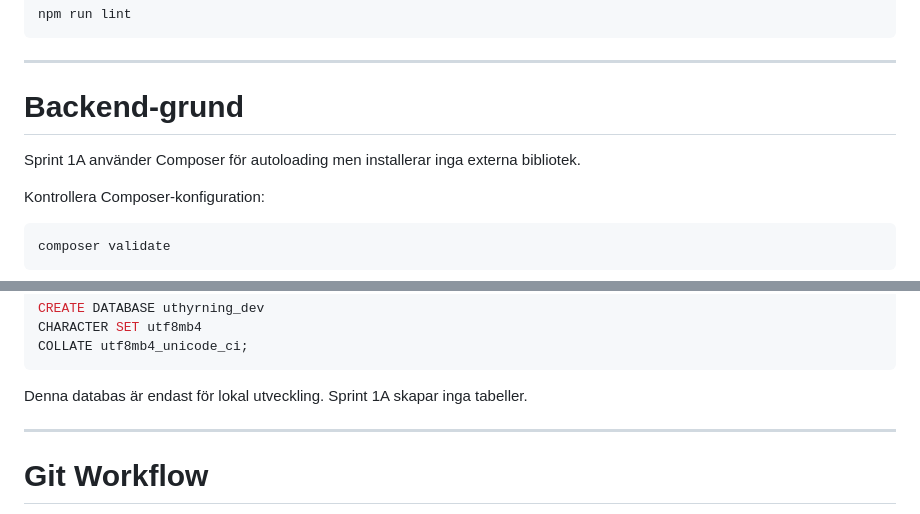
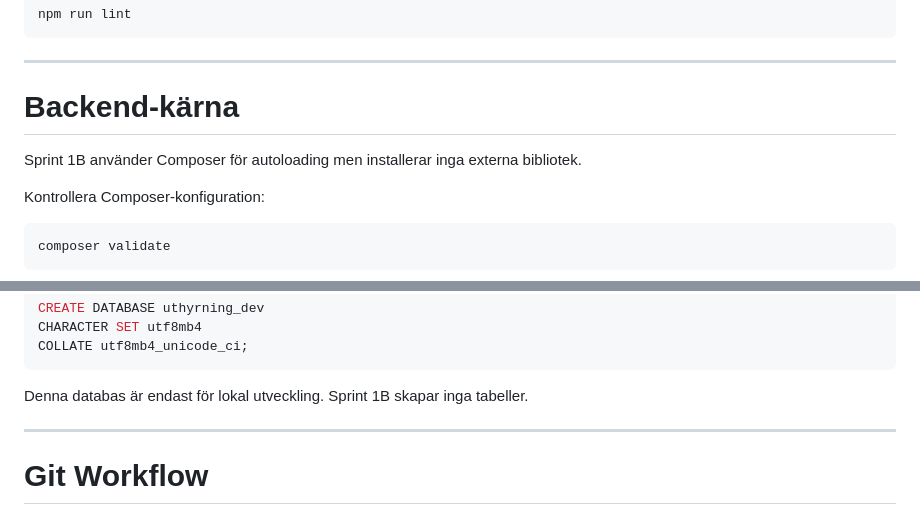
Before and after one commit to RDMackan999/Uthyrning, a Markdown page: docs/DEVELOPMENT_GUIDE.md, 2 parts joined by grey strips. Drawn GitHub-style.

````diff
--- a/docs/DEVELOPMENT_GUIDE.md
+++ b/docs/DEVELOPMENT_GUIDE.md
@@ -207,9 +211,9 @@ npm run lint
 
 ---
 
-# Backend-grund
+# Backend-kärna
 
-Sprint 1A använder Composer för autoloading men installerar inga externa bibliotek.
+Sprint 1B använder Composer för autoloading men installerar inga externa bibliotek.
 
 Kontrollera Composer-konfiguration:
 
@@ -255,7 +268,7 @@ CHARACTER SET utf8mb4
 COLLATE utf8mb4_unicode_ci;
 ```
 
-Denna databas är endast för lokal utveckling. Sprint 1A skapar inga tabeller.
+Denna databas är endast för lokal utveckling. Sprint 1B skapar inga tabeller.
 
 ---
 
````
Also changed, not shown: other parts of docs/DEVELOPMENT_GUIDE.md (+21 -8 lines).
